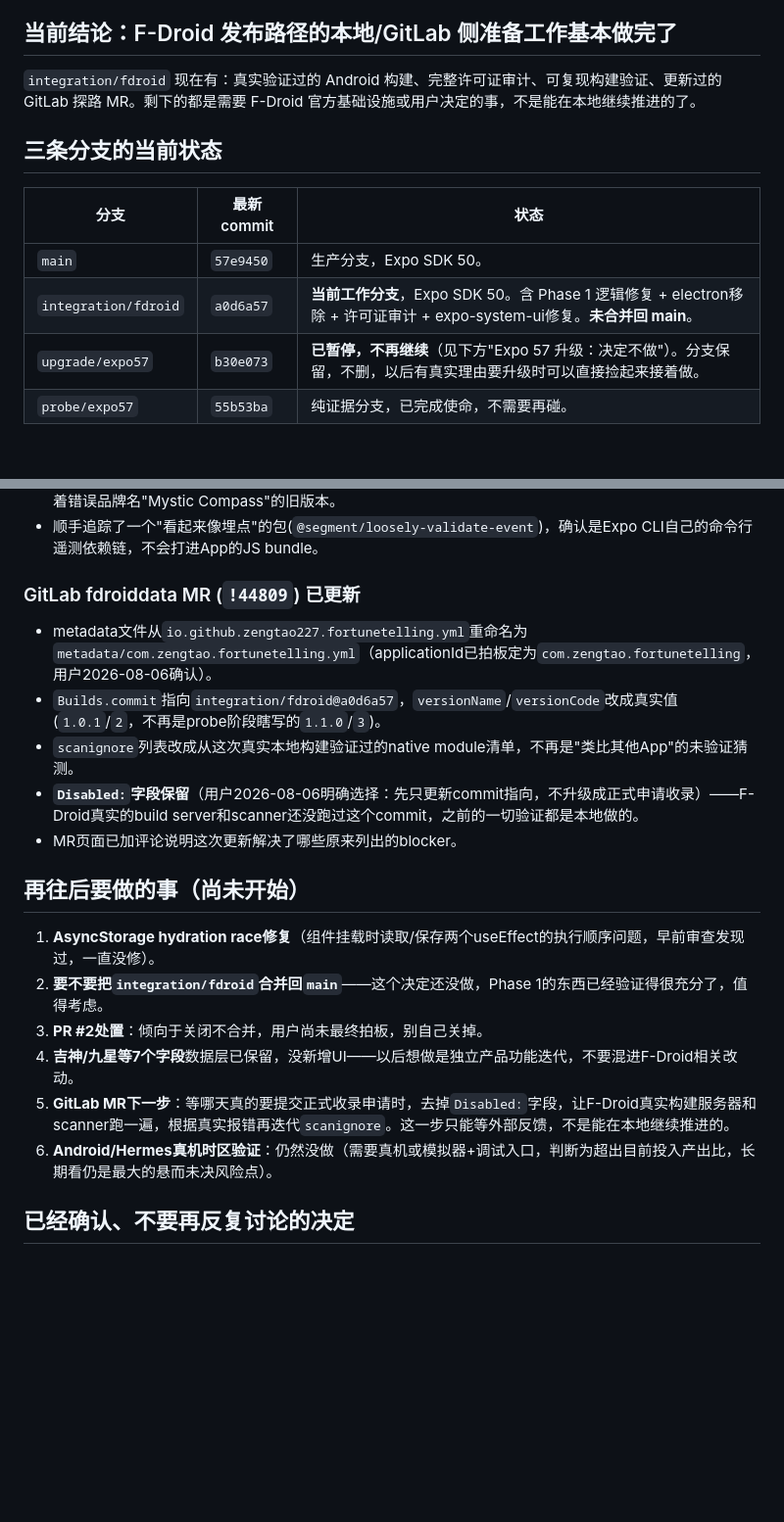
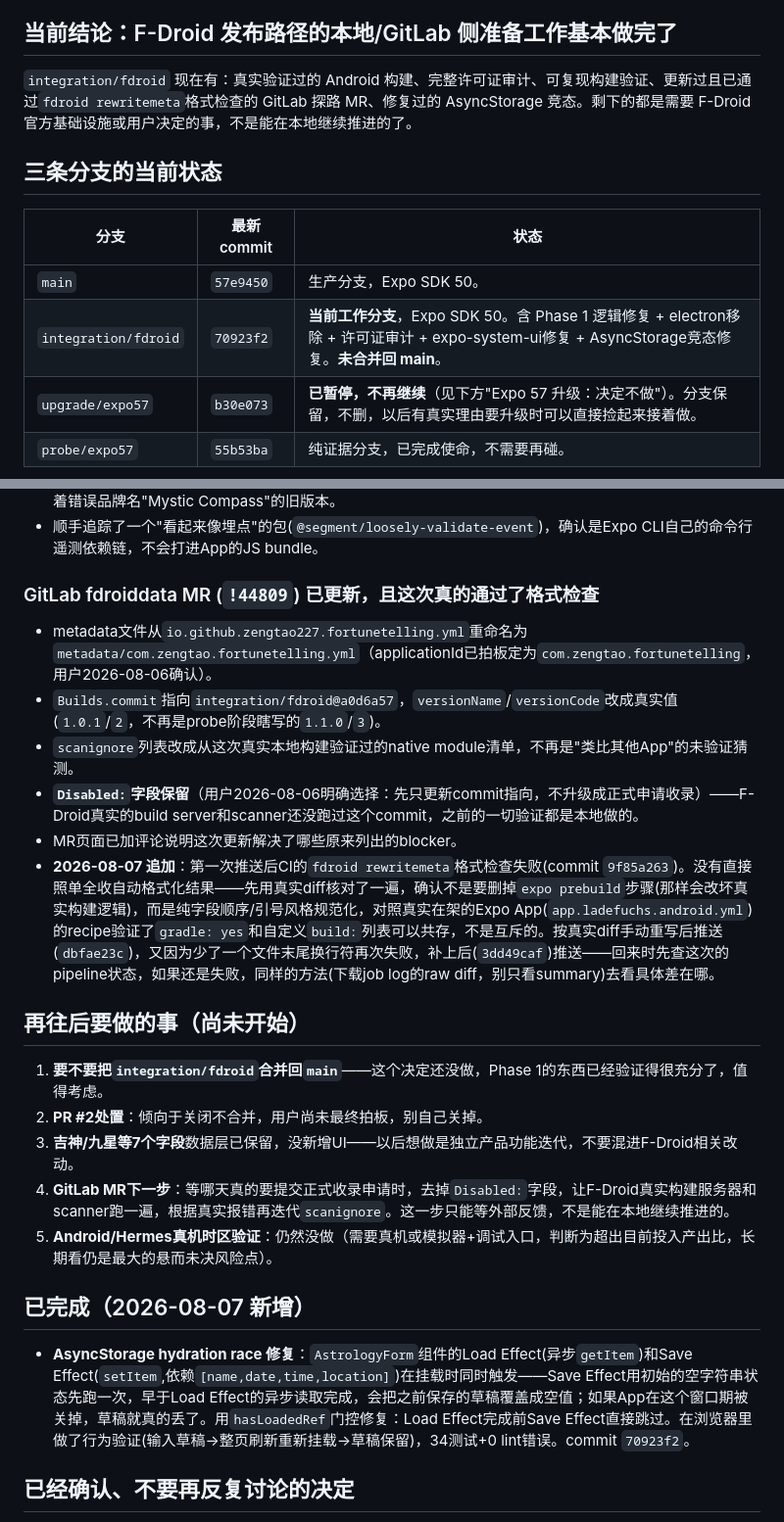
Before and after one commit to zengtao227/Fortune-telling, a Markdown page: .agent/handoff.md, 2 parts joined by grey strips. Shown at 98% size. GitHub-like rendering; blank space fills up the shorter version.

Commit message:
docs: 记录AsyncStorage修复完成 + GitLab rewritemeta格式修正过程
存档commit hash更新，把"再往后要做"里的AsyncStorage项移到"已完成"，
记录第一次CI反馈(fdroid rewritemeta)如何验证+修正而不是照单全收
自动格式化结果，以及后续补的文件末尾换行符修复。

Co-Authored-By: Claude Sonnet 5 <noreply@anthropic.com>

```diff
--- a/.agent/handoff.md
+++ b/.agent/handoff.md
@@ -4,14 +4,14 @@
 
 ## 当前结论：F-Droid 发布路径的本地/GitLab 侧准备工作基本做完了
 
-`integration/fdroid` 现在有：真实验证过的 Android 构建、完整许可证审计、可复现构建验证、更新过的 GitLab 探路 MR。剩下的都是需要 F-Droid 官方基础设施或用户决定的事，不是能在本地继续推进的了。
+`integration/fdroid` 现在有：真实验证过的 Android 构建、完整许可证审计、可复现构建验证、更新过且已通过`fdroid rewritemeta`格式检查的 GitLab 探路 MR、修复过的 AsyncStorage 竞态。剩下的都是需要 F-Droid 官方基础设施或用户决定的事，不是能在本地继续推进的了。
 
 ## 三条分支的当前状态
 
 | 分支 | 最新 commit | 状态 |
 |---|---|---|
 | `main` | `57e9450` | 生产分支，Expo SDK 50。 |
-| `integration/fdroid` | `a0d6a57` | **当前工作分支**，Expo SDK 50。含 Phase 1 逻辑修复 + electron移除 + 许可证审计 + expo-system-ui修复。**未合并回 main**。 |
+| `integration/fdroid` | `70923f2` | **当前工作分支**，Expo SDK 50。含 Phase 1 逻辑修复 + electron移除 + 许可证审计 + expo-system-ui修复 + AsyncStorage竞态修复。**未合并回 main**。 |
 | `upgrade/expo57` | `b30e073` | **已暂停，不再继续**（见下方"Expo 57 升级：决定不做"）。分支保留，不删，以后有真实理由要升级时可以直接捡起来接着做。 |
 | `probe/expo57` | `55b53ba` | 纯证据分支，已完成使命，不需要再碰。 |
 
@@ -54,21 +54,25 @@
 - `THIRD_PARTY_NOTICES.md`是真实生成的完整清单（1202个包按许可证分组），不是PR2那种手写5条、还带着错误品牌名"Mystic Compass"的旧版本。
 - 顺手追踪了一个"看起来像埋点"的包(`@segment/loosely-validate-event`)，确认是Expo CLI自己的命令行遥测依赖链，不会打进App的JS bundle。
 
-### GitLab fdroiddata MR (`!44809`) 已更新
+### GitLab fdroiddata MR (`!44809`) 已更新，且这次真的通过了格式检查
 - metadata文件从`io.github.zengtao227.fortunetelling.yml`重命名为`metadata/com.zengtao.fortunetelling.yml`（applicationId已拍板定为`com.zengtao.fortunetelling`，用户2026-08-06确认）。
 - `Builds.commit`指向`integration/fdroid@a0d6a57`，`versionName`/`versionCode`改成真实值(`1.0.1`/`2`，不再是probe阶段瞎写的`1.1.0`/`3`)。
 - `scanignore`列表改成从这次真实本地构建验证过的native module清单，不再是"类比其他App"的未验证猜测。
 - **`Disabled:`字段保留**（用户2026-08-06明确选择：先只更新commit指向，不升级成正式申请收录）——F-Droid真实的build server和scanner还没跑过这个commit，之前的一切验证都是本地做的。
 - MR页面已加评论说明这次更新解决了哪些原来列出的blocker。
+- **2026-08-07 追加**：第一次推送后CI的`fdroid rewritemeta`格式检查失败(commit `9f85a263`)。没有直接照单全收自动格式化结果——先用真实diff核对了一遍，确认不是要删掉`expo prebuild`步骤(那样会改坏真实构建逻辑)，而是纯字段顺序/引号风格规范化，对照真实在架的Expo App(`app.ladefuchs.android.yml`)的recipe验证了`gradle: yes`和自定义`build:`列表可以共存，不是互斥的。按真实diff手动重写后推送(`dbfae23c`)，又因为少了一个文件末尾换行符再次失败，补上后(`3dd49caf`)推送——回来时先查这次的pipeline状态，如果还是失败，同样的方法(下载job log的raw diff，别只看summary)去看具体差在哪。
 
 ## 再往后要做的事（尚未开始）
 
-1. **AsyncStorage hydration race修复**（组件挂载时读取/保存两个useEffect的执行顺序问题，早前审查发现过，一直没修）。
-2. **要不要把`integration/fdroid`合并回`main`**——这个决定还没做，Phase 1的东西已经验证得很充分了，值得考虑。
-3. **PR #2处置**：倾向于关闭不合并，用户尚未最终拍板，别自己关掉。
-4. **吉神/九星等7个字段**数据层已保留，没新增UI——以后想做是独立产品功能迭代，不要混进F-Droid相关改动。
-5. **GitLab MR下一步**：等哪天真的要提交正式收录申请时，去掉`Disabled:`字段，让F-Droid真实构建服务器和scanner跑一遍，根据真实报错再迭代`scanignore`。这一步只能等外部反馈，不是能在本地继续推进的。
-6. **Android/Hermes真机时区验证**：仍然没做（需要真机或模拟器+调试入口，判断为超出目前投入产出比，长期看仍是最大的悬而未决风险点）。
+1. **要不要把`integration/fdroid`合并回`main`**——这个决定还没做，Phase 1的东西已经验证得很充分了，值得考虑。
+2. **PR #2处置**：倾向于关闭不合并，用户尚未最终拍板，别自己关掉。
+3. **吉神/九星等7个字段**数据层已保留，没新增UI——以后想做是独立产品功能迭代，不要混进F-Droid相关改动。
+4. **GitLab MR下一步**：等哪天真的要提交正式收录申请时，去掉`Disabled:`字段，让F-Droid真实构建服务器和scanner跑一遍，根据真实报错再迭代`scanignore`。这一步只能等外部反馈，不是能在本地继续推进的。
+5. **Android/Hermes真机时区验证**：仍然没做（需要真机或模拟器+调试入口，判断为超出目前投入产出比，长期看仍是最大的悬而未决风险点）。
+
+## 已完成（2026-08-07 新增）
+
+- **AsyncStorage hydration race 修复**：`AstrologyForm`组件的Load Effect(异步`getItem`)和Save Effect(`setItem`,依赖`[name,date,time,location]`)在挂载时同时触发——Save Effect用初始的空字符串状态先跑一次，早于Load Effect的异步读取完成，会把之前保存的草稿覆盖成空值；如果App在这个窗口期被关掉，草稿就真的丢了。用`hasLoadedRef`门控修复：Load Effect完成前Save Effect直接跳过。在浏览器里做了行为验证(输入草稿→整页刷新重新挂载→草稿保留)，34测试+0 lint错误。commit `70923f2`。
 
 ## 已经确认、不要再反复讨论的决定
 
```
Also changed, not shown: other parts of .agent/handoff.md (+1 -1 lines).
